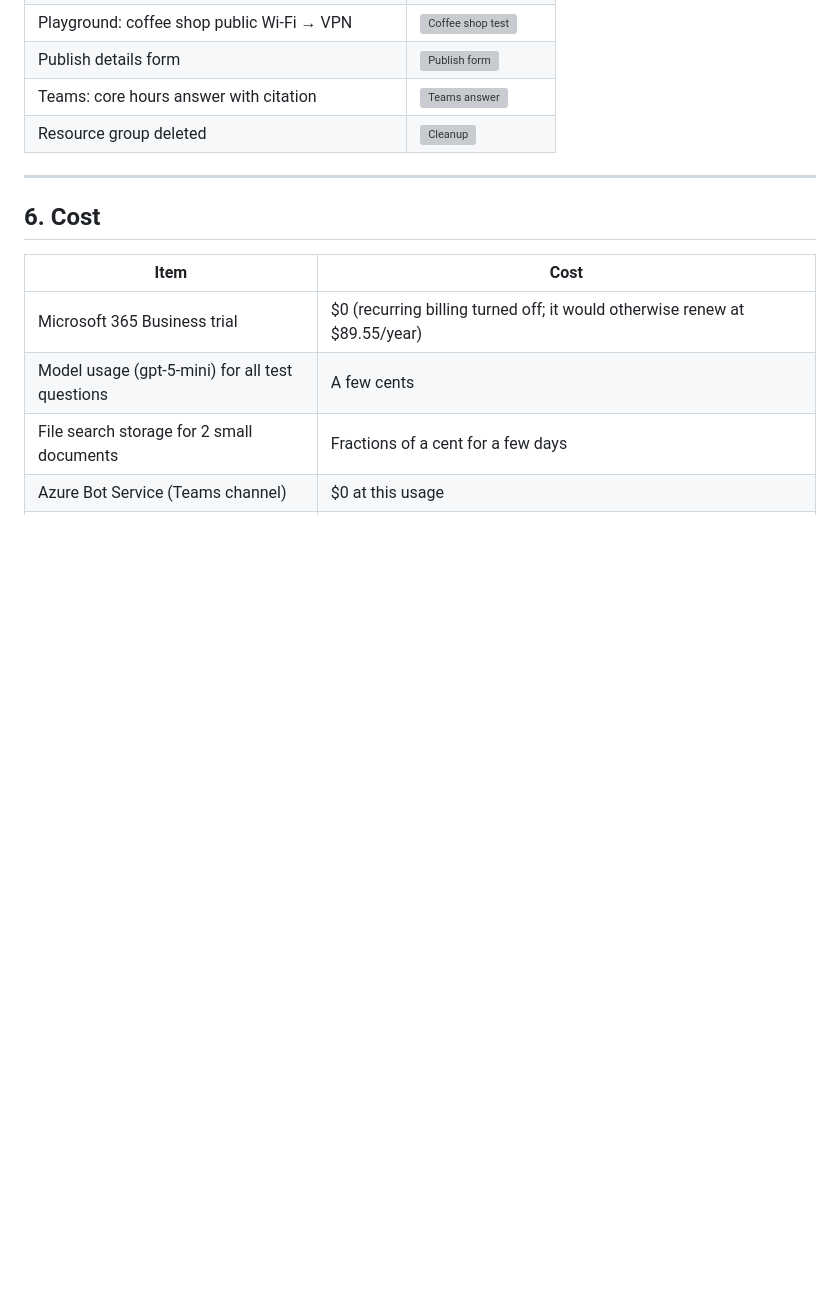
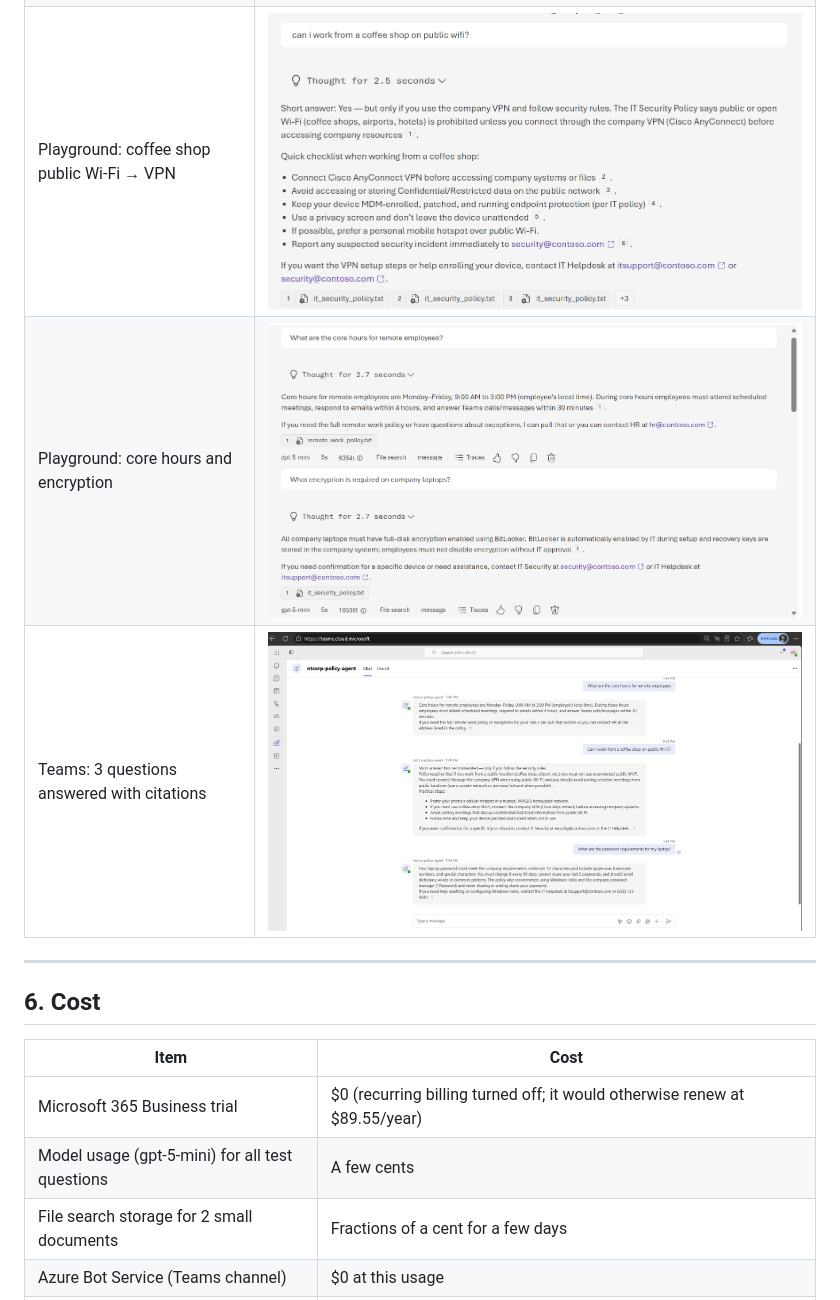
Before and after one commit to NadegeTenku/nt_policy_agent, a Markdown page: README.md, the part around one of its changes. GitHub-like rendering; pictures changed too: docs/images/04-playground-coffee-shop.png (added), docs/images/04-playground-core-hours-encryption.png (added), docs/images/06-teams-chat.png (added); blank space fills up the shorter version; grey boxes are pictures that could not be loaded.

Commit message:
Add screenshots of playground and Teams tests

```diff
--- a/README.md
+++ b/README.md
@@ -109,9 +107,8 @@ Screenshots are stored in [`docs/images/`](docs/images/). See [docs/images/READM
 | Playground: password question with citation | ![Playground password](docs/images/04-playground-password.png) |
 | Playground: parental leave (says it doesn't know) | ![Hallucination test](docs/images/04-playground-parental-leave.png) |
 | Playground: coffee shop public Wi-Fi → VPN | ![Coffee shop test](docs/images/04-playground-coffee-shop.png) |
-| Publish details form | ![Publish form](docs/images/05-publish-form.png) |
-| Teams: core hours answer with citation | ![Teams answer](docs/images/06-teams-core-hours.png) |
-| Resource group deleted | ![Cleanup](docs/images/08-cleanup-done.png) |
+| Playground: core hours and encryption | ![Core hours](docs/images/04-playground-core-hours-encryption.png) |
+| Teams: 3 questions answered with citations | ![Teams answer](docs/images/06-teams-chat.png) |
 
 ---
 
```
Also changed, not shown: other parts of README.md (+0 -2 lines), docs/images/README.md (+2 -5 lines), docs/images/04-playground-parental-leave.png (added), docs/images/04-playground-password.png (added).
